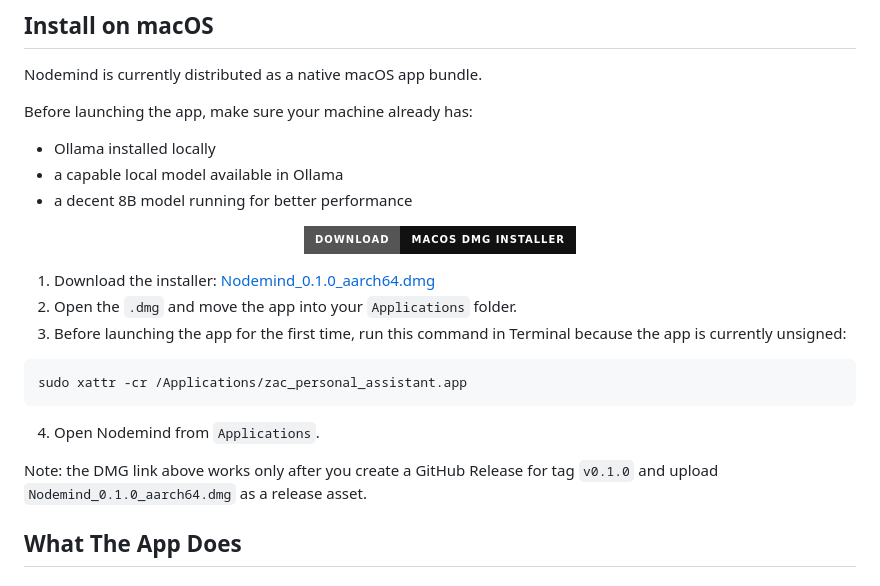
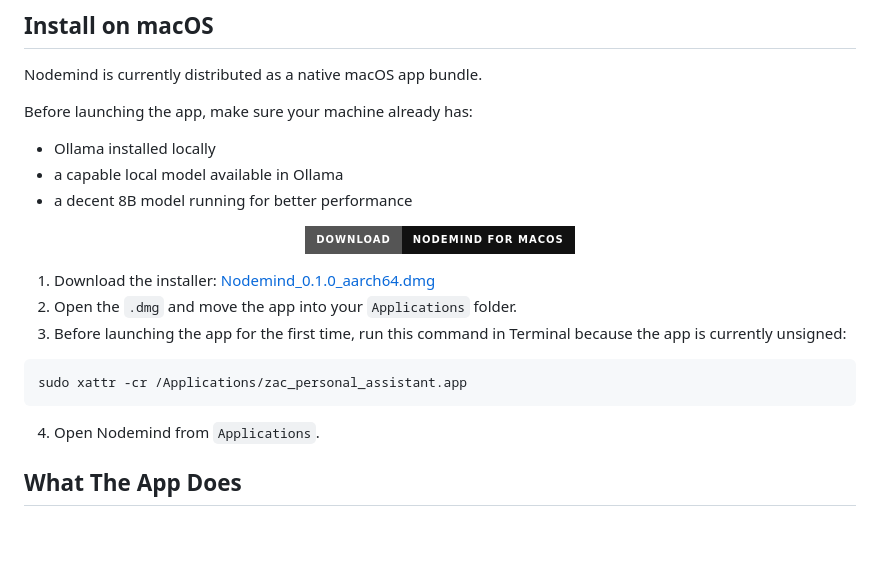
Before and after one commit to abhishek085/Nodemind, a Markdown page: README.md, the part around one of its changes. Drawn GitHub-style; badges without logos; blank space fills up the shorter version.

Commit message:
feat: update download links and add badge for macOS installer

````diff
--- a/README.md
+++ b/README.md
@@ -50,8 +56,8 @@ Before launching the app, make sure your machine already has:
 - a decent 8B model running for better performance
 
 <p align="center">
-	<a href="https://github.com/abhishek085/Zac_by_Nokast/releases/download/v0.1.0/Nodemind_0.1.0_aarch64.dmg">
-		<img alt="Download macOS DMG installer" src="https://img.shields.io/badge/Download-macOS%20DMG%20Installer-111111?style=for-the-badge&logo=apple&logoColor=white" />
+	<a href="https://github.com/abhishek085/Nodemind/releases/download/v0.1.0/Nodemind_0.1.0_aarch64.dmg">
+		<img alt="Download Nodemind for macOS" src="https://img.shields.io/badge/Download-Nodemind%20for%20macOS-111111?style=for-the-badge&logo=apple&logoColor=white" />
 	</a>
 </p>
 
@@ -64,8 +70,6 @@ sudo xattr -cr /Applications/zac_personal_assistant.app
 ```
 
 4. Open Nodemind from `Applications`.
-
-Note: the DMG link above works only after you create a GitHub Release for tag `v0.1.0` and upload `Nodemind_0.1.0_aarch64.dmg` as a release asset.
 
 ## What The App Does
 
````
Also changed, not shown: other parts of README.md (+7 -1 lines).
